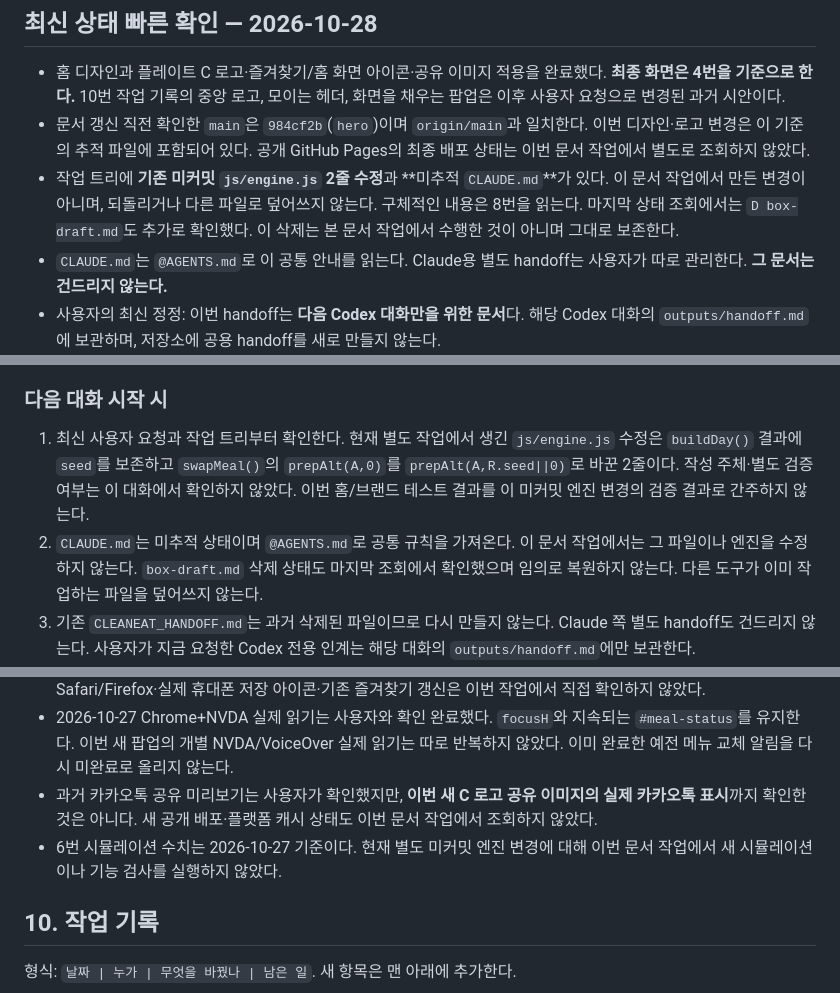
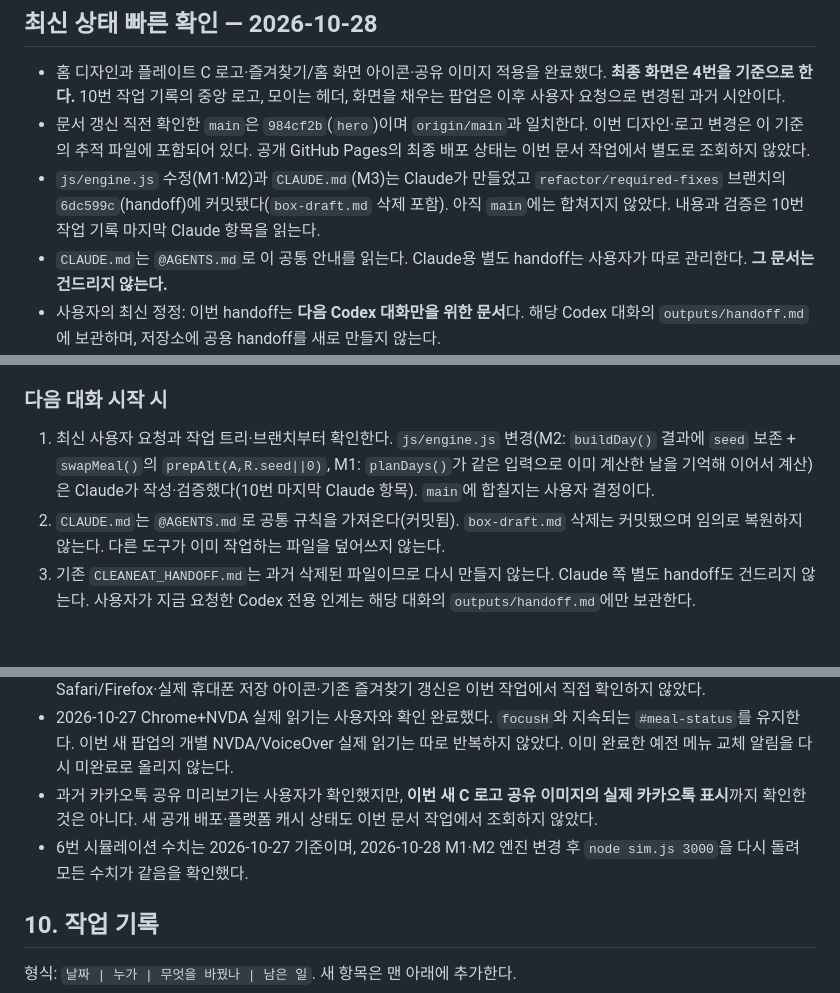
Before and after one commit to gaon1102/cleaneat, a Markdown page: AGENTS.md, 3 parts joined by grey strips. Rendered like a GitHub page; blank space fills up the shorter version.

```diff
--- a/AGENTS.md
+++ b/AGENTS.md
@@ -8,7 +8,7 @@
 
 - 홈 디자인과 플레이트 C 로고·즐겨찾기/홈 화면 아이콘·공유 이미지 적용을 완료했다. **최종 화면은 4번을 기준으로 한다.** 10번 작업 기록의 중앙 로고, 모이는 헤더, 화면을 채우는 팝업은 이후 사용자 요청으로 변경된 과거 시안이다.
 - 문서 갱신 직전 확인한 `main`은 `984cf2b`(`hero`)이며 `origin/main`과 일치한다. 이번 디자인·로고 변경은 이 기준의 추적 파일에 포함되어 있다. 공개 GitHub Pages의 최종 배포 상태는 이번 문서 작업에서 별도로 조회하지 않았다.
-- 작업 트리에 **기존 미커밋 `js/engine.js` 2줄 수정**과 **미추적 `CLAUDE.md`**가 있다. 이 문서 작업에서 만든 변경이 아니며, 되돌리거나 다른 파일로 덮어쓰지 않는다. 구체적인 내용은 8번을 읽는다. 마지막 상태 조회에서는 `D box-draft.md`도 추가로 확인했다. 이 삭제는 본 문서 작업에서 수행한 것이 아니며 그대로 보존한다.
+- `js/engine.js` 수정(M1·M2)과 `CLAUDE.md`(M3)는 Claude가 만들었고 `refactor/required-fixes` 브랜치의 `6dc599c`(handoff)에 커밋됐다(`box-draft.md` 삭제 포함). 아직 `main`에는 합쳐지지 않았다. 내용과 검증은 10번 작업 기록 마지막 Claude 항목을 읽는다.
 - `CLAUDE.md`는 `@AGENTS.md`로 이 공통 안내를 읽는다. Claude용 별도 handoff는 사용자가 따로 관리한다. **그 문서는 건드리지 않는다.**
 - 사용자의 최신 정정: 이번 handoff는 **다음 Codex 대화만을 위한 문서**다. 해당 Codex 대화의 `outputs/handoff.md`에 보관하며, 저장소에 공용 handoff를 새로 만들지 않는다.
 
@@ -135,8 +135,8 @@
 
 ### 다음 대화 시작 시
 
-1. 최신 사용자 요청과 작업 트리부터 확인한다. 현재 별도 작업에서 생긴 `js/engine.js` 수정은 `buildDay()` 결과에 `seed`를 보존하고 `swapMeal()`의 `prepAlt(A,0)`를 `prepAlt(A,R.seed||0)`로 바꾼 2줄이다. 작성 주체·별도 검증 여부는 이 대화에서 확인하지 않았다. 이번 홈/브랜드 테스트 결과를 이 미커밋 엔진 변경의 검증 결과로 간주하지 않는다.
-2. `CLAUDE.md`는 미추적 상태이며 `@AGENTS.md`로 공통 규칙을 가져온다. 이 문서 작업에서는 그 파일이나 엔진을 수정하지 않는다. `box-draft.md` 삭제 상태도 마지막 조회에서 확인했으며 임의로 복원하지 않는다. 다른 도구가 이미 작업하는 파일을 덮어쓰지 않는다.
+1. 최신 사용자 요청과 작업 트리·브랜치부터 확인한다. `js/engine.js` 변경(M2: `buildDay()` 결과에 `seed` 보존 + `swapMeal()`의 `prepAlt(A,R.seed||0)`, M1: `planDays()`가 같은 입력으로 이미 계산한 날을 기억해 이어서 계산)은 Claude가 작성·검증했다(10번 마지막 Claude 항목). `main`에 합칠지는 사용자 결정이다.
+2. `CLAUDE.md`는 `@AGENTS.md`로 공통 규칙을 가져온다(커밋됨). `box-draft.md` 삭제는 커밋됐으며 임의로 복원하지 않는다. 다른 도구가 이미 작업하는 파일을 덮어쓰지 않는다.
 3. 기존 `CLEANEAT_HANDOFF.md`는 과거 삭제된 파일이므로 다시 만들지 않는다. Claude 쪽 별도 handoff도 건드리지 않는다. 사용자가 지금 요청한 Codex 전용 인계는 해당 대화의 `outputs/handoff.md`에만 보관한다.
 4. 공개 배포 확인을 요청받으면 새 C 로고·아이콘·공유 메타가 실제 배포본에 있는지 확인한다. 원격 소스와 일치했다는 사실만으로 GitHub Pages 배포 완료를 단정하지 않는다. 커밋·Push·삭제는 사용자 진행이다.
 
@@ -172,7 +172,7 @@
 - C 로고 적용 후 A4 결과 PDF 2장 유지와 새 워드마크 출력을 확인했다. 실제 종이 출력 및 새 디자인의 Safari/Firefox·실제 휴대폰 저장 아이콘·기존 즐겨찾기 갱신은 이번 작업에서 직접 확인하지 않았다.
 - 2026-10-27 Chrome+NVDA 실제 읽기는 사용자와 확인 완료했다. `focusH`와 지속되는 `#meal-status`를 유지한다. 이번 새 팝업의 개별 NVDA/VoiceOver 실제 읽기는 따로 반복하지 않았다. 이미 완료한 예전 메뉴 교체 알림을 다시 미완료로 올리지 않는다.
 - 과거 카카오톡 공유 미리보기는 사용자가 확인했지만, **이번 새 C 로고 공유 이미지의 실제 카카오톡 표시**까지 확인한 것은 아니다. 새 공개 배포·플랫폼 캐시 상태도 이번 문서 작업에서 조회하지 않았다.
-- 6번 시뮬레이션 수치는 2026-10-27 기준이다. 현재 별도 미커밋 엔진 변경에 대해 이번 문서 작업에서 새 시뮬레이션이나 기능 검사를 실행하지 않았다.
+- 6번 시뮬레이션 수치는 2026-10-27 기준이며, 2026-10-28 M1·M2 엔진 변경 후 `node sim.js 3000`을 다시 돌려 모든 수치가 같음을 확인했다.
 
 ## 10. 작업 기록
 
```
Also changed, not shown: other parts of AGENTS.md (+2 -0 lines).
